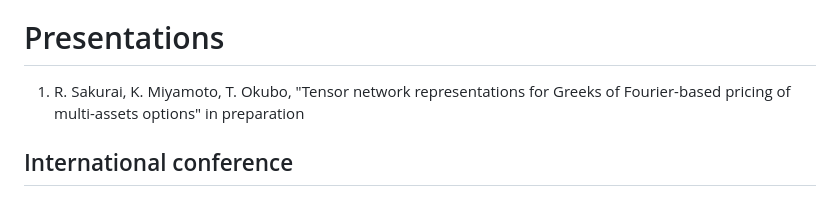
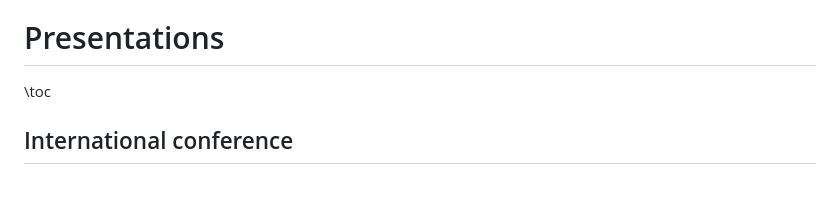
Before and after one commit to sakurairihito/sakurairihito.github.io, a Markdown page: menu3.md, the part around the change. Drawn GitHub-style.

```diff
--- a/menu3.md
+++ b/menu3.md
@@ -4,8 +4,7 @@
 
 # Presentations
 
-1. R. Sakurai, K. Miyamoto, T. Okubo, "Tensor network representations for Greeks of Fourier-based pricing of multi-assets options" in preparation
-
+\toc
 ## International conference
 1. R. Sakurai, W. Mizukami, and H. Shinaoka, “Hybrid quantum-classical algorithm for computing imaginary-time correlation function”, [International Conference on Strongly Correlated Electron Systems 2020](https://eventos.galoa.com.br/sces-2020), Brazil, 2021年9月(poster)
 
```
